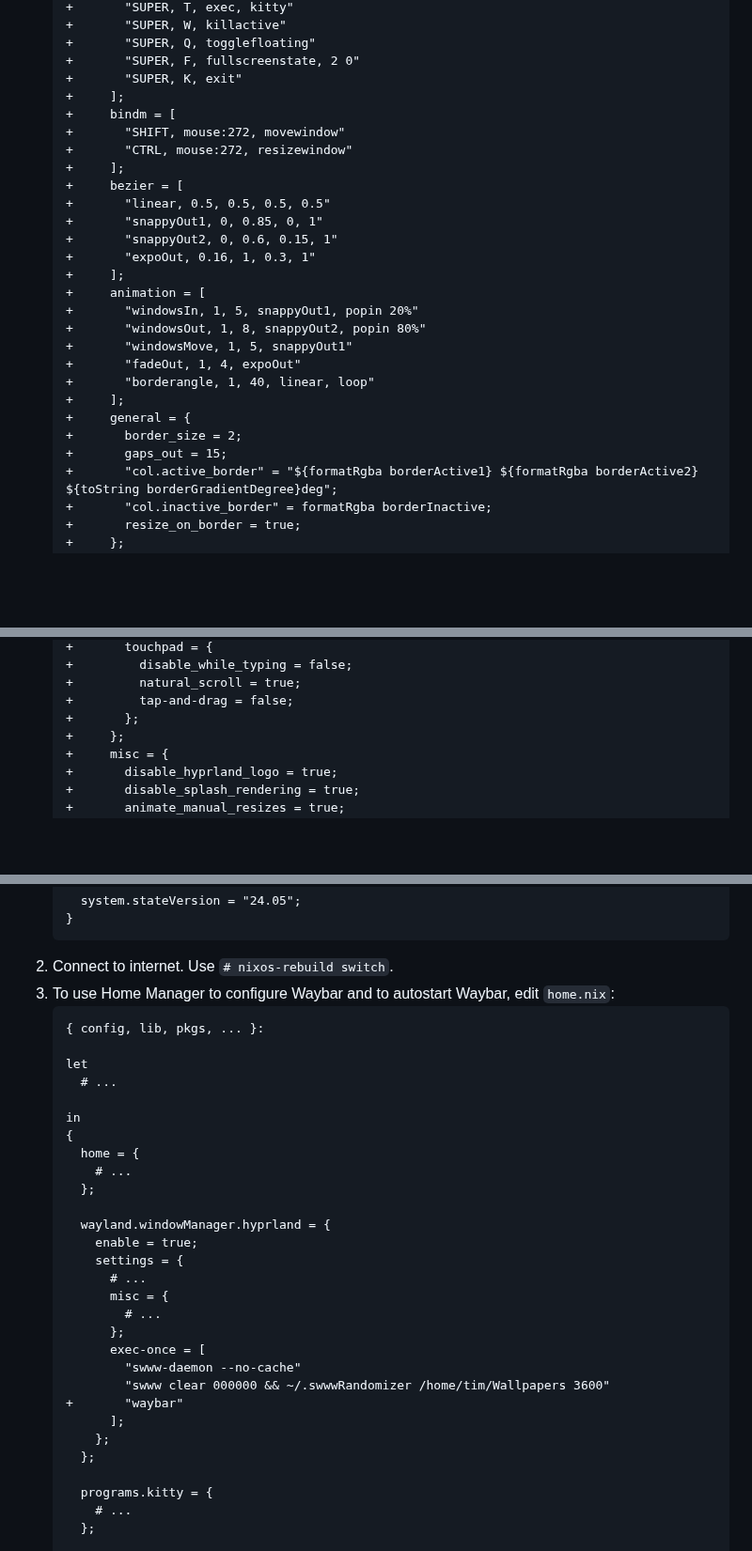
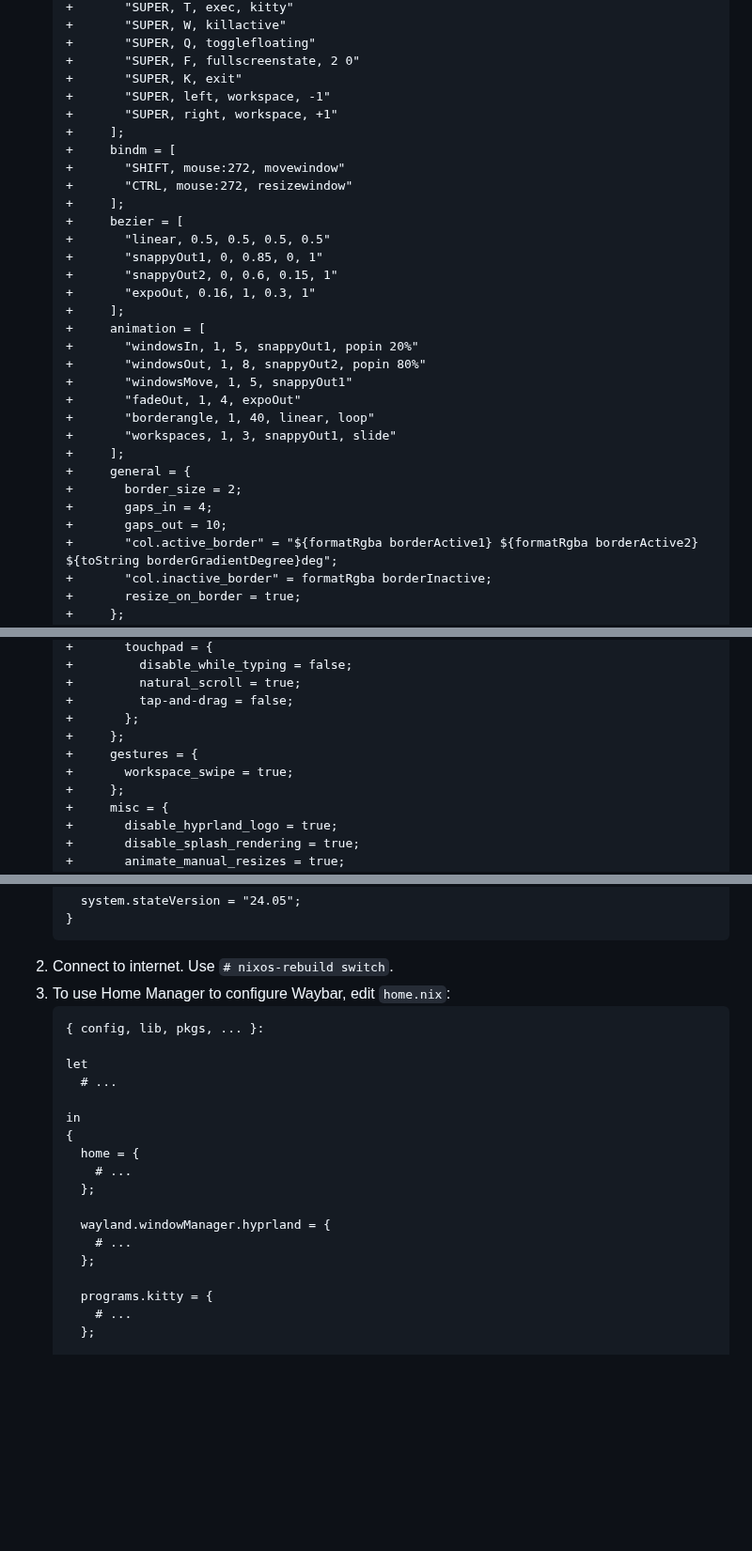
Before and after one commit to 0dpe/Linux-Journey, a Markdown page: README.md, 3 parts joined by grey strips. Shown at 94% size. GitHub-like rendering; blank space fills up the shorter version.

````diff
--- a/README.md
+++ b/README.md
@@ -816,6 +816,8 @@ Using [Home Manager](https://nix-community.github.io/home-manager/options.xhtml#
    +       "SUPER, Q, togglefloating"
    +       "SUPER, F, fullscreenstate, 2 0"
    +       "SUPER, K, exit"
+   +       "SUPER, left, workspace, -1"
+   +       "SUPER, right, workspace, +1"
    +     ];
    +     bindm = [
    +       "SHIFT, mouse:272, movewindow"
@@ -833,10 +835,12 @@ Using [Home Manager](https://nix-community.github.io/home-manager/options.xhtml#
    +       "windowsMove, 1, 5, snappyOut1"
    +       "fadeOut, 1, 4, expoOut"
    +       "borderangle, 1, 40, linear, loop"
+   +       "workspaces, 1, 3, snappyOut1, slide"
    +     ];
    +     general = {
    +       border_size = 2;
-   +       gaps_out = 15;
+   +       gaps_in = 4;
+   +       gaps_out = 10;
    +       "col.active_border" = "${formatRgba borderActive1} ${formatRgba borderActive2} ${toString borderGradientDegree}deg";
    +       "col.inactive_border" = formatRgba borderInactive;
    +       resize_on_border = true;
@@ -863,6 +867,9 @@ Using [Home Manager](https://nix-community.github.io/home-manager/options.xhtml#
    +         natural_scroll = true;
    +         tap-and-drag = false;
    +       };
+   +     };
+   +     gestures = {
+   +       workspace_swipe = true;
    +     };
    +     misc = {
    +       disable_hyprland_logo = true;
@@ -2000,7 +2007,7 @@ For Linux systems, [PipeWire](https://docs.pipewire.org/index.html "PipeWire Doc
    }
    ```
 1. Connect to internet. Use `# nixos-rebuild switch`.
-1. To use Home Manager to configure Waybar and to autostart Waybar, edit `home.nix`:
+1. To use Home Manager to configure Waybar, edit `home.nix`:
    ```diff
    { config, lib, pkgs, ... }:
 
@@ -2014,18 +2021,7 @@ For Linux systems, [PipeWire](https://docs.pipewire.org/index.html "PipeWire Doc
      };
 
      wayland.windowManager.hyprland = {
-       enable = true;
-       settings = {
-         # ...
-         misc = {
-           # ...
-         };
-         exec-once = [
-           "swww-daemon --no-cache"
-           "swww clear 000000 && ~/.swwwRandomizer /home/tim/Wallpapers 3600"
-   +       "waybar"
-         ];
-       };
+       # ...
      };
 
      programs.kitty = {
````
Also changed, not shown: other parts of README.md (+4 -3 lines).
